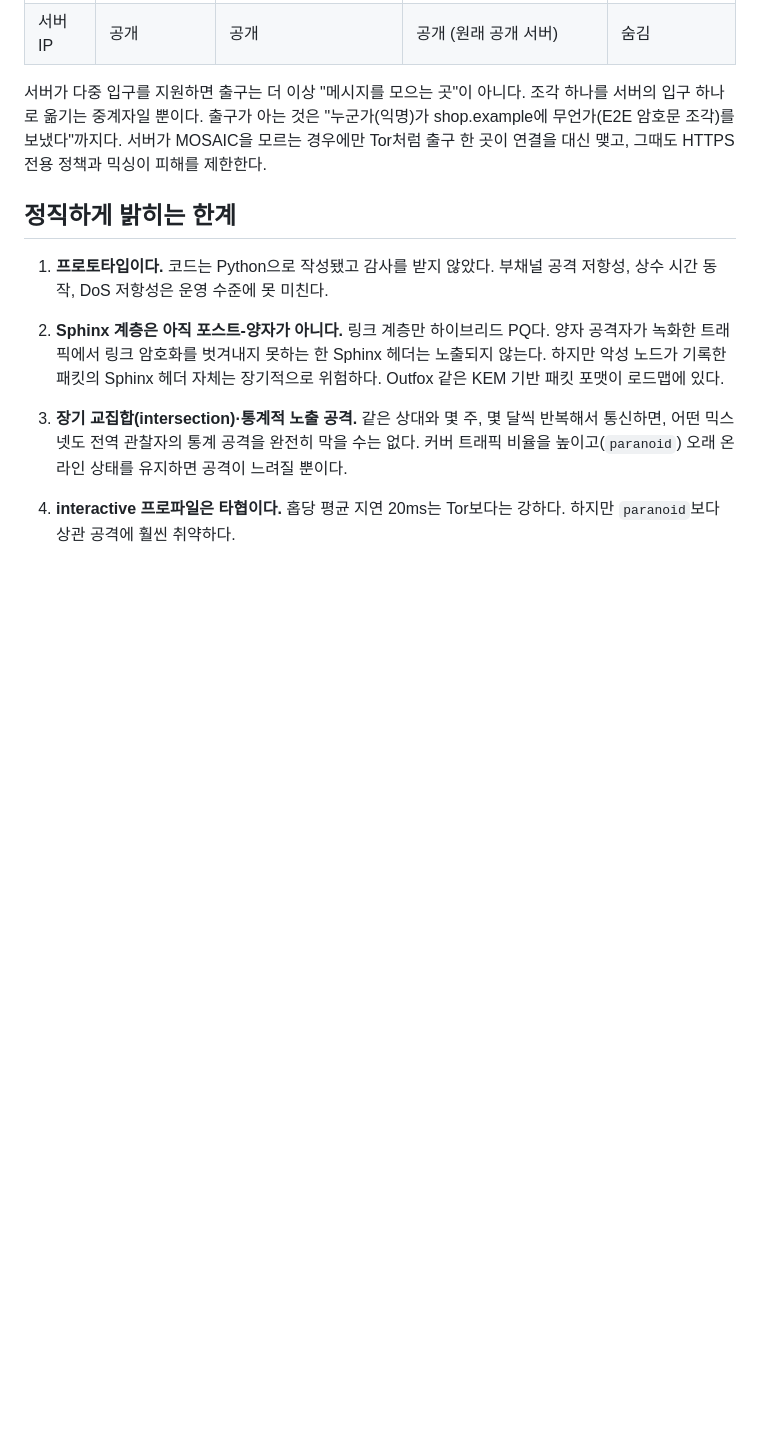
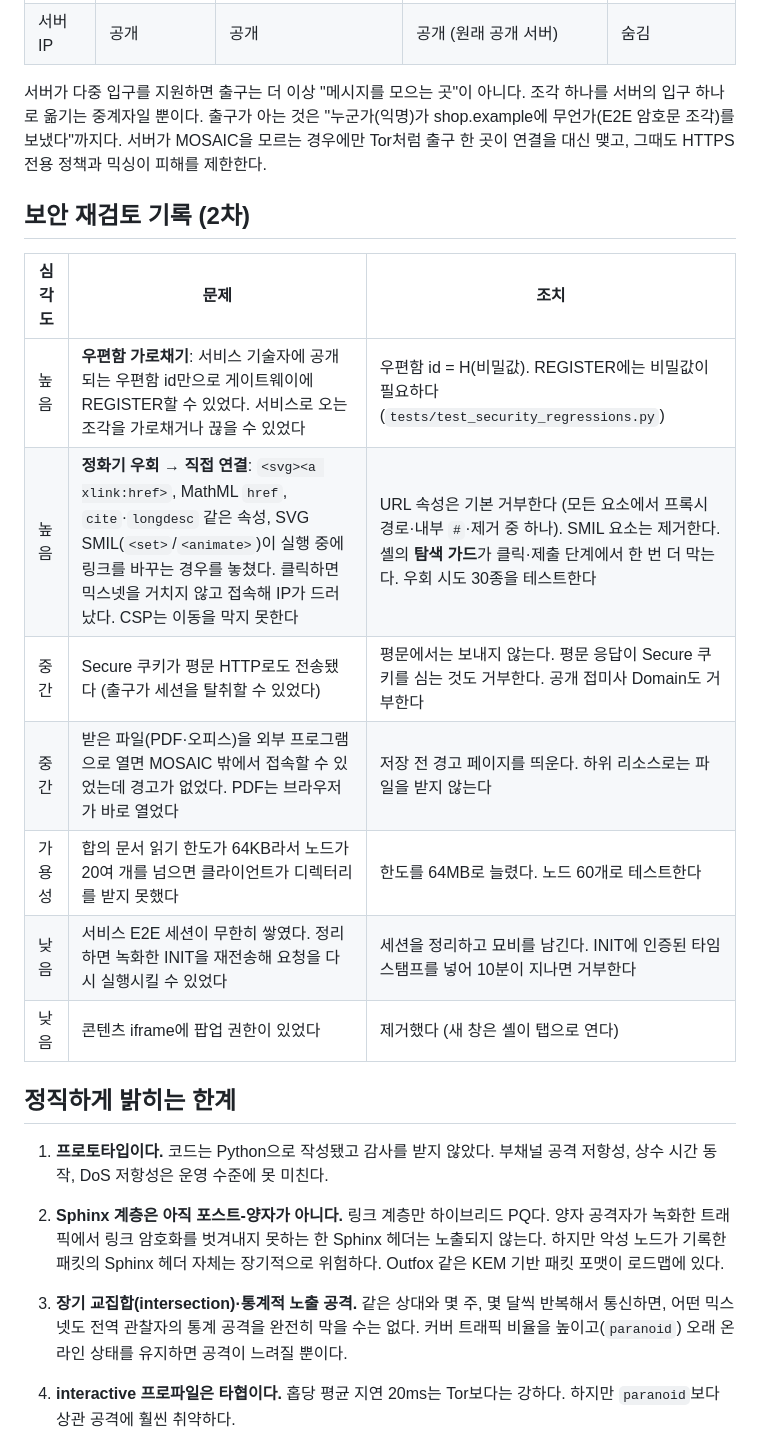
Before and after one commit to ljw097/MOSAIC, a Markdown page: docs/THREAT_MODEL.md, the part around the change. Drawn GitHub-style; blank space fills up the shorter version.

```diff
--- a/docs/THREAT_MODEL.md
+++ b/docs/THREAT_MODEL.md
@@ -32,6 +32,18 @@ MOSAIC은 이 문제를 세 겹으로 다룬다.
 서버가 다중 입구를 지원하면 출구는 더 이상 "메시지를 모으는 곳"이 아니다. 조각 하나를 서버의 입구 하나로 옮기는
 중계자일 뿐이다. 출구가 아는 것은 "누군가(익명)가 shop.example에 무언가(E2E 암호문 조각)를 보냈다"까지다.
 서버가 MOSAIC을 모르는 경우에만 Tor처럼 출구 한 곳이 연결을 대신 맺고, 그때도 HTTPS 전용 정책과 믹싱이 피해를 제한한다.
+
+## 보안 재검토 기록 (2차)
+
+| 심각도 | 문제 | 조치 |
+|---|---|---|
+| 높음 | **우편함 가로채기**: 서비스 기술자에 공개되는 우편함 id만으로 게이트웨이에 REGISTER할 수 있었다. 서비스로 오는 조각을 가로채거나 끊을 수 있었다 | 우편함 id = H(비밀값). REGISTER에는 비밀값이 필요하다 (`tests/test_security_regressions.py`) |
+| 높음 | **정화기 우회 → 직접 연결**: `<svg><a xlink:href>`, MathML `href`, `cite`·`longdesc` 같은 속성, SVG SMIL(`<set>`/`<animate>`)이 실행 중에 링크를 바꾸는 경우를 놓쳤다. 클릭하면 믹스넷을 거치지 않고 접속해 IP가 드러났다. CSP는 이동을 막지 못한다 | URL 속성은 기본 거부한다 (모든 요소에서 프록시 경로·내부 `#`·제거 중 하나). SMIL 요소는 제거한다. 셸의 **탐색 가드**가 클릭·제출 단계에서 한 번 더 막는다. 우회 시도 30종을 테스트한다 |
+| 중간 | Secure 쿠키가 평문 HTTP로도 전송됐다 (출구가 세션을 탈취할 수 있었다) | 평문에서는 보내지 않는다. 평문 응답이 Secure 쿠키를 심는 것도 거부한다. 공개 접미사 Domain도 거부한다 |
+| 중간 | 받은 파일(PDF·오피스)을 외부 프로그램으로 열면 MOSAIC 밖에서 접속할 수 있었는데 경고가 없었다. PDF는 브라우저가 바로 열었다 | 저장 전 경고 페이지를 띄운다. 하위 리소스로는 파일을 받지 않는다 |
+| 가용성 | 합의 문서 읽기 한도가 64KB라서 노드가 20여 개를 넘으면 클라이언트가 디렉터리를 받지 못했다 | 한도를 64MB로 늘렸다. 노드 60개로 테스트한다 |
+| 낮음 | 서비스 E2E 세션이 무한히 쌓였다. 정리하면 녹화한 INIT을 재전송해 요청을 다시 실행시킬 수 있었다 | 세션을 정리하고 묘비를 남긴다. INIT에 인증된 타임스탬프를 넣어 10분이 지나면 거부한다 |
+| 낮음 | 콘텐츠 iframe에 팝업 권한이 있었다 | 제거했다 (새 창은 셸이 탭으로 연다) |
 
 ## 정직하게 밝히는 한계
 
```
Also changed, not shown: README.md (+8 -0 lines), docs/PROTOCOL.md (+2 -2 lines), docs/browser.png, 5 other files.
